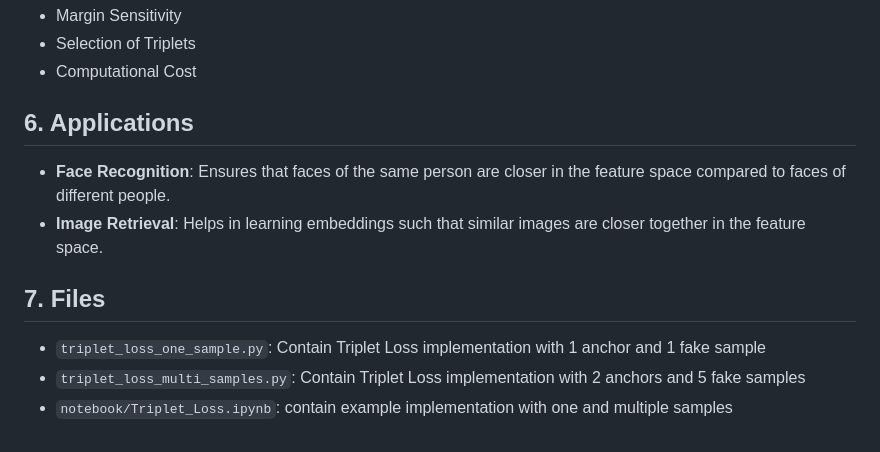
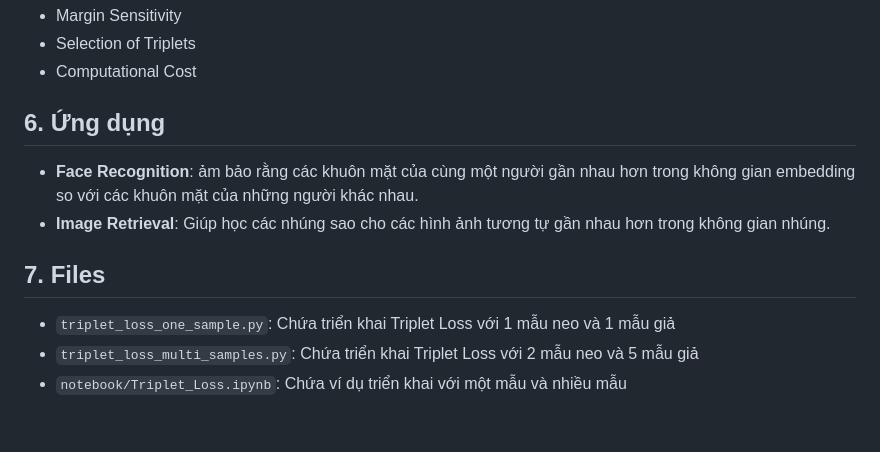
Before and after one commit to nvsthinh/Interview_QAI, a Markdown page: Question_2/README.md, the part around one of its changes. GitHub-like rendering.

```diff
--- a/Question_2/README.md
+++ b/Question_2/README.md
@@ -46,11 +45,11 @@ A margin that is enforced between the positive and negative pairs. This margin h
 - Margin Sensitivity
 - Selection of Triplets
 - Computational Cost
-## 6. Applications
-- **Face Recognition**: Ensures that faces of the same person are closer in the feature space compared to faces of different people.
-- **Image Retrieval**: Helps in learning embeddings such that similar images are closer together in the feature space.
+## 6. Ứng dụng
+- **Face Recognition**: ảm bảo rằng các khuôn mặt của cùng một người gần nhau hơn trong không gian embedding so với các khuôn mặt của những người khác nhau.
+- **Image Retrieval**: Giúp học các nhúng sao cho các hình ảnh tương tự gần nhau hơn trong không gian nhúng.
 
 ## 7. Files
-- `triplet_loss_one_sample.py`: Contain Triplet Loss implementation with 1 anchor and 1 fake sample
-- `triplet_loss_multi_samples.py`: Contain Triplet Loss implementation with 2 anchors and 5 fake samples
-- `notebook/Triplet_Loss.ipynb`: contain example implementation with one and multiple samples
+- `triplet_loss_one_sample.py`:  Chứa triển khai Triplet Loss với 1 mẫu neo và 1 mẫu giả
+- `triplet_loss_multi_samples.py`: Chứa triển khai Triplet Loss với 2 mẫu neo và 5 mẫu giả
+- `notebook/Triplet_Loss.ipynb`: Chứa ví dụ triển khai với một mẫu và nhiều mẫu
```
Also changed, not shown: other parts of Question_2/README.md (+30 -31 lines).
